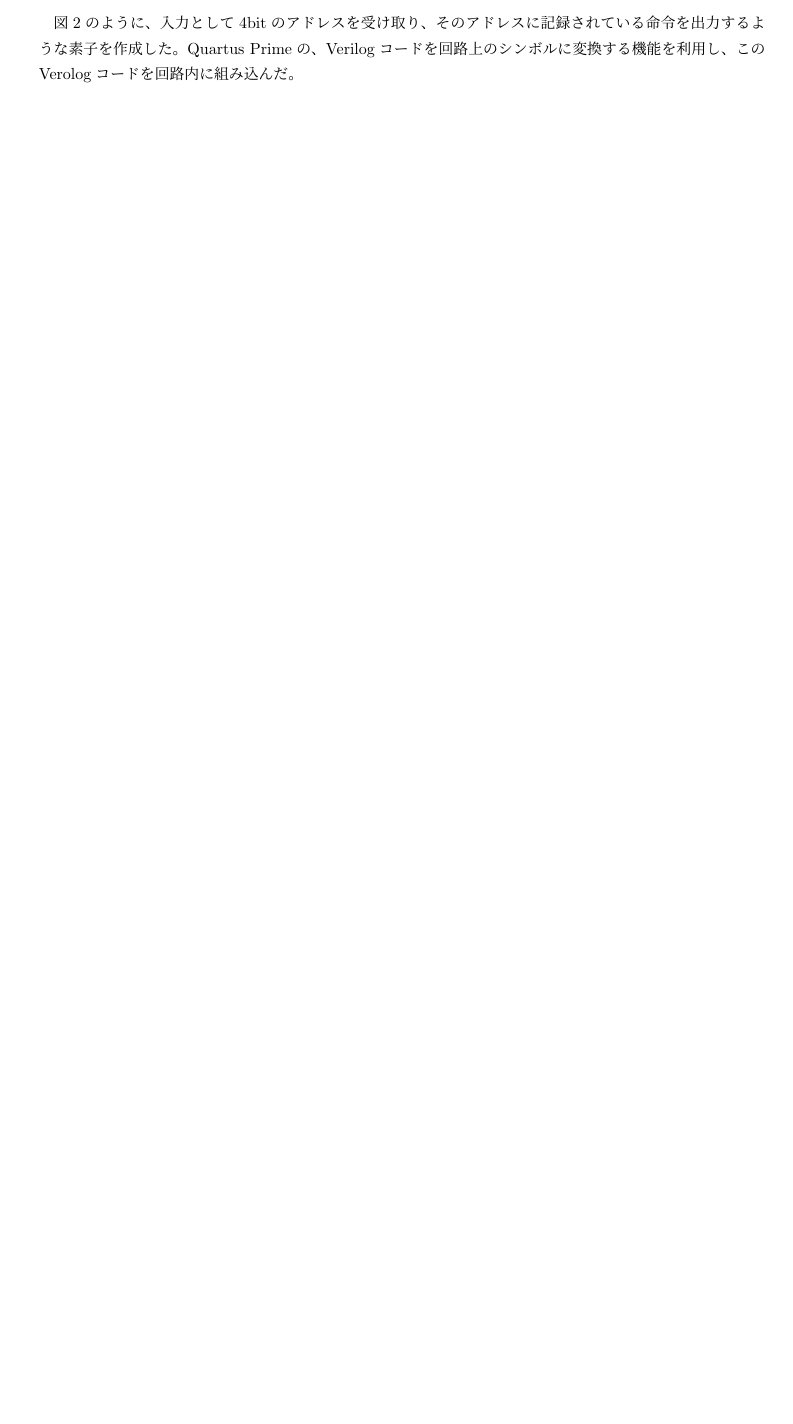
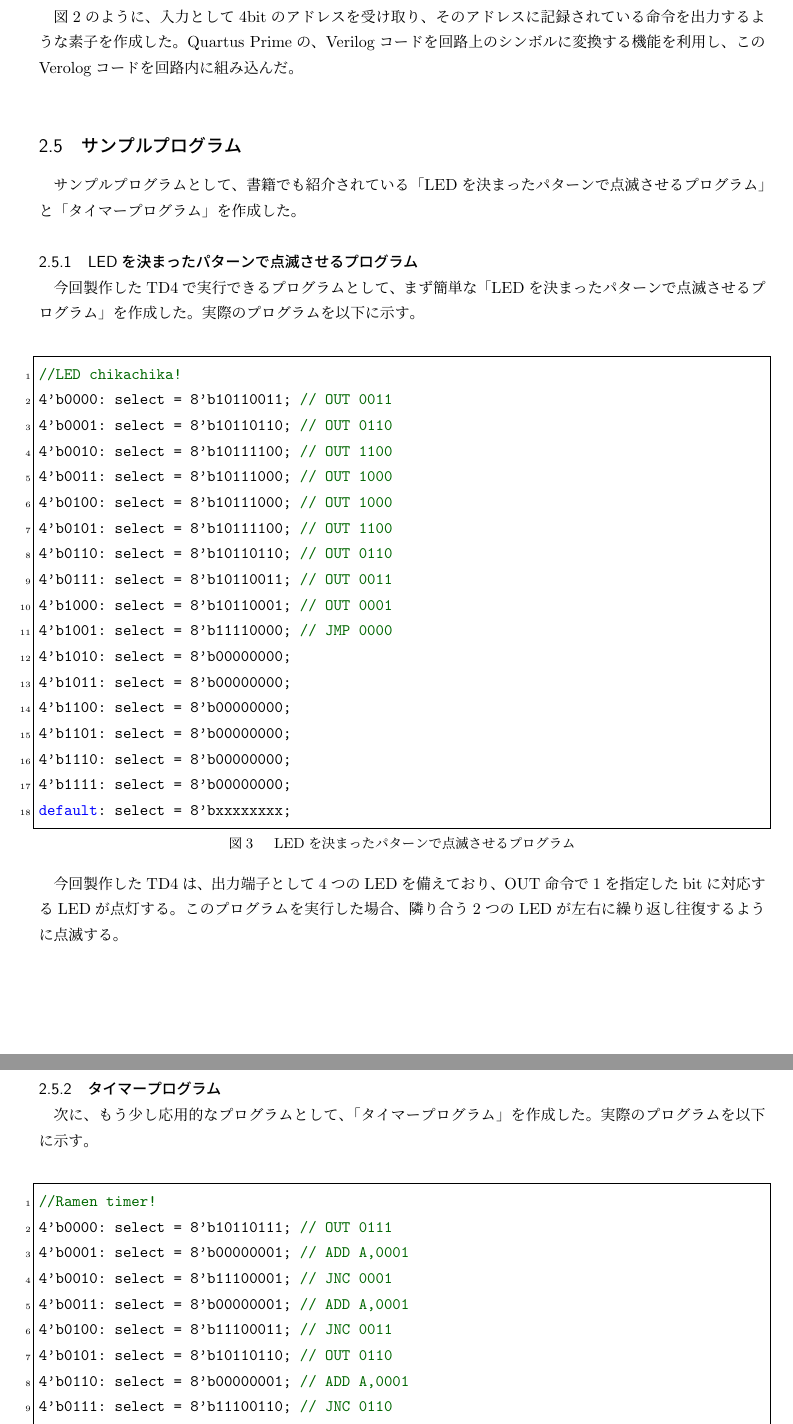
Before and after one commit to mikiken/TD4, a LaTeX document (report/report.tex): part of page 6 of 6 before the commit and two parts of pages 6 and 7 of 7 after it, the two joined at a grey line, cut so that both start at the same text, the shorter picture padded with empty space. Compiled offline with pLaTeX and dvipdfmx.

Commit message:
サンプルプログラム

```diff
--- a/report/report.tex
+++ b/report/report.tex
@@ -146,3 +164,48 @@ endmodule
 
 図\thefigure のように、入力として4bitのアドレスを受け取り、そのアドレスに記録されている命令を出力するような素子を作成した。Quartus Primeの、Verilogコードを回路上のシンボルに変換する機能を利用し、このVerologコードを回路内に組み込んだ。\\
 
+\subsection{サンプルプログラム}
+サンプルプログラムとして、書籍でも紹介されている「LEDを決まったパターンで点滅させるプログラム」と「タイマープログラム」を作成した。
+
+\subsubsection{LEDを決まったパターンで点滅させるプログラム}
+今回製作したTD4で実行できるプログラムとして、まず簡単な「LEDを決まったパターンで点滅させるプログラム」を作成した。実際のプログラムを以下に示す。\\
+
+\stepcounter{figure}
+\begin{lstlisting}[language=Verilog, label={led_chikachika}, title={図\thefigure　LEDを決まったパターンで点滅させるプログラム}]
+//LED chikachika!
+4'b0000: select = 8'b10110011; // OUT 0011
+4'b0001: select = 8'b10110110; // OUT 0110
+4'b0010: select = 8'b10111100; // OUT 1100
+4'b0011: select = 8'b10111000; // OUT 1000
+4'b0100: select = 8'b10111000; // OUT 1000
+4'b0101: select = 8'b10111100; // OUT 1100
+4'b0110: select = 8'b10110110; // OUT 0110
+4'b0111: select = 8'b10110011; // OUT 0011
+4'b1000: select = 8'b10110001; // OUT 0001
+4'b1001: select = 8'b11110000; // JMP 0000
+4'b1010: select = 8'b00000000;
+4'b1011: select = 8'b00000000;
+4'b1100: select = 8'b00000000;
+4'b1101: select = 8'b00000000;
+4'b1110: select = 8'b00000000;
+4'b1111: select = 8'b00000000;
+default: select = 8'bxxxxxxxx;
+\end{lstlisting}
+
+今回製作したTD4は、出力端子として4つのLEDを備えており、OUT命令で1を指定したbitに対応するLEDが点灯する。このプログラムを実行した場合、隣り合う2つのLEDが左右に繰り返し往復するように点滅する。\\
+
+\subsubsection{タイマープログラム}
+次に、もう少し応用的なプログラムとして、「タイマープログラム」を作成した。実際のプログラムを以下に示す。\\
+
+\stepcounter{figure}
+\begin{lstlisting}[language=Verilog, label={ramen_timer}, title={図\thefigure　タイマープログラム}]
+//Ramen timer!
+4'b0000: select = 8'b10110111; // OUT 0111
+4'b0001: select = 8'b00000001; // ADD A,0001
+4'b0010: select = 8'b11100001; // JNC 0001
+4'b0011: select = 8'b00000001; // ADD A,0001
+4'b0100: select = 8'b11100011; // JNC 0011
+4'b0101: select = 8'b10110110; // OUT 0110
+4'b0110: select = 8'b00000001; // ADD A,0001
+4'b0111: select = 8'b11100110; // JNC 0110
+4'b1000: select = 8'b00000001; // ADD A,0001
```
Also changed, not shown: report/report.tex (31 more changed lines).
